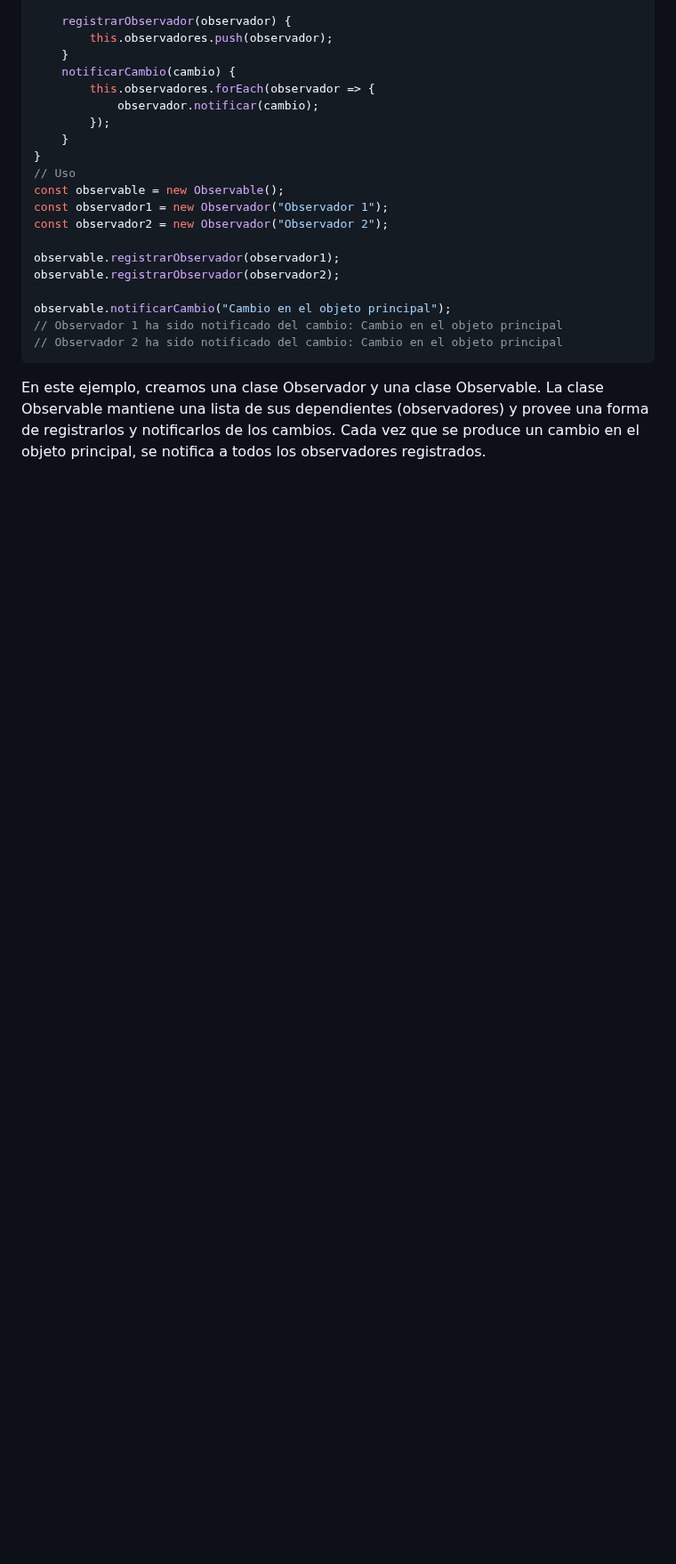
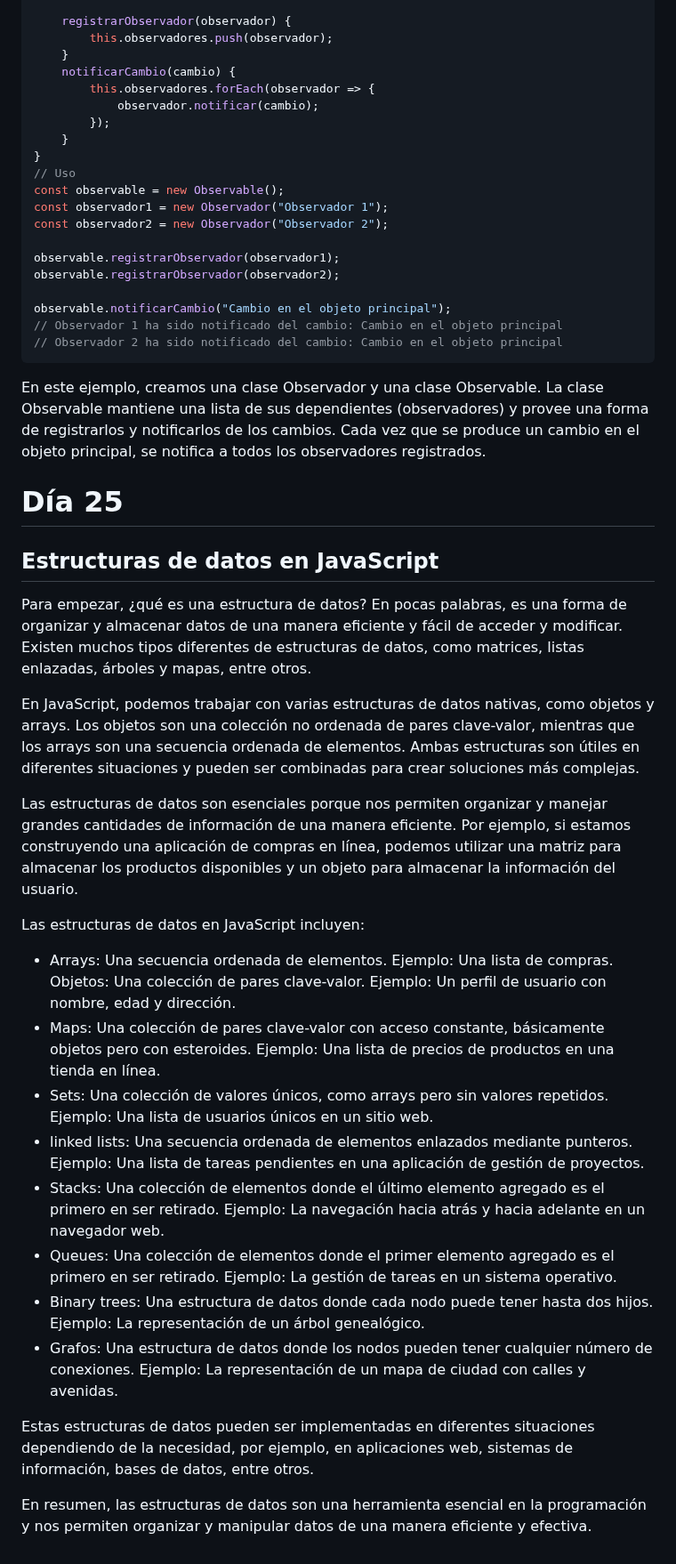
Before and after one commit to giovanyosorio/30-d-as-de-JavaScript, a Markdown page: README.md, the part around the change. Shown at 89% size. GitHub-like rendering; blank space fills up the shorter version.

Commit message:
día 25 Estructuras de datos en JavaScript

````diff
--- a/README.md
+++ b/README.md
@@ -3419,3 +3419,38 @@ observable.notificarCambio("Cambio en el objeto principal");
 // Observador 2 ha sido notificado del cambio: Cambio en el objeto principal
 ```
 En este ejemplo, creamos una clase Observador y una clase Observable. La clase Observable mantiene una lista de sus dependientes (observadores) y provee una forma de registrarlos y notificarlos de los cambios. Cada vez que se produce un cambio en el objeto principal, se notifica a todos los observadores registrados.
+
+# Día 25
+
+## Estructuras de datos en JavaScript
+
+
+Para empezar, ¿qué es una estructura de datos? En pocas palabras, es una forma de organizar y almacenar datos de una manera eficiente y fácil de acceder y modificar. Existen muchos tipos diferentes de estructuras de datos, como matrices, listas enlazadas, árboles y mapas, entre otros.
+
+En JavaScript, podemos trabajar con varias estructuras de datos nativas, como objetos y arrays. Los objetos son una colección no ordenada de pares clave-valor, mientras que los arrays son una secuencia ordenada de elementos. Ambas estructuras son útiles en diferentes situaciones y pueden ser combinadas para crear soluciones más complejas.
+
+Las estructuras de datos son esenciales porque nos permiten organizar y manejar grandes cantidades de información de una manera eficiente. Por ejemplo, si estamos construyendo una aplicación de compras en línea, podemos utilizar una matriz para almacenar los productos disponibles y un objeto para almacenar la información del usuario.
+
+Las estructuras de datos en JavaScript incluyen:
+
+- Arrays: Una secuencia ordenada de elementos. Ejemplo: Una lista de compras.
+Objetos: Una colección de pares clave-valor. Ejemplo: Un perfil de usuario con nombre, edad y dirección.
+- Maps: Una colección de pares clave-valor con acceso constante, básicamente objetos pero con esteroides.
+Ejemplo: Una lista de precios de productos en una tienda en línea.
+- Sets: Una colección de valores únicos, como arrays pero sin valores repetidos.
+Ejemplo: Una lista de usuarios únicos en un sitio web.
+- linked lists: Una secuencia ordenada de elementos enlazados mediante punteros.
+Ejemplo: Una lista de tareas pendientes en una aplicación de gestión de proyectos.
+- Stacks: Una colección de elementos donde el último elemento agregado es el primero en ser retirado.
+Ejemplo: La navegación hacia atrás y hacia adelante en un navegador web.
+- Queues: Una colección de elementos donde el primer elemento agregado es el primero en ser retirado.
+Ejemplo: La gestión de tareas en un sistema operativo.
+- Binary trees: Una estructura de datos donde cada nodo puede tener hasta dos hijos.
+Ejemplo: La representación de un árbol genealógico.
+- Grafos: Una estructura de datos donde los nodos pueden tener cualquier número de conexiones.
+Ejemplo: La representación de un mapa de ciudad con calles y avenidas.
+
+
+Estas estructuras de datos pueden ser implementadas en diferentes situaciones dependiendo de la necesidad, por ejemplo, en aplicaciones web, sistemas de información, bases de datos, entre otros.
+
+En resumen, las estructuras de datos son una herramienta esencial en la programación y nos permiten organizar y manipular datos de una manera eficiente y efectiva.
````
